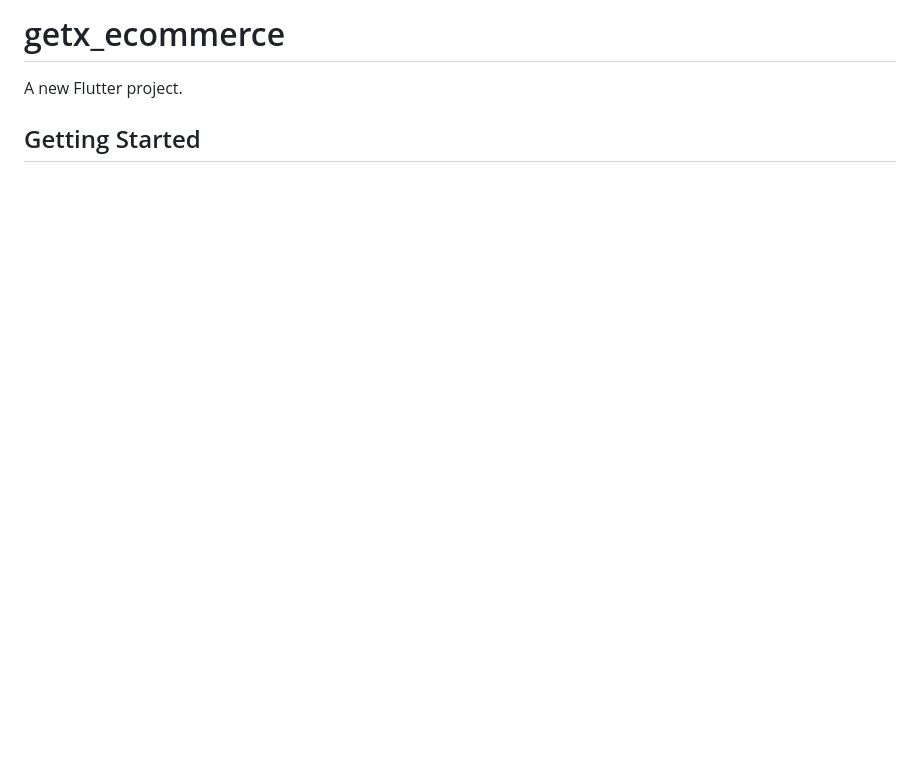
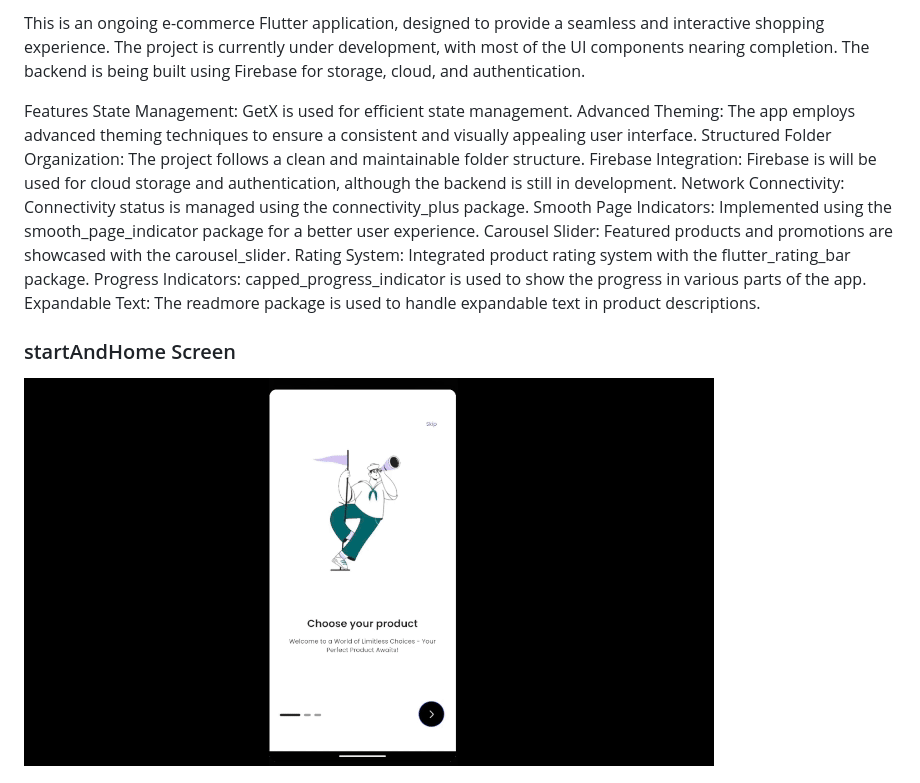
Before and after one commit to corLEOne0124/getx-firebase-ecommerce-app, a Markdown page: README.md, the part around the change printed below. Rendered like a GitHub page; pictures changed too: assets/authAndHome.gif (added); blank space fills up the shorter version.

Commit message:
Gifs and ReadMe added

```diff
--- a/README.md
+++ b/README.md
@@ -1,6 +1,17 @@
-# getx_ecommerce
+This is an ongoing e-commerce Flutter application, designed to provide a seamless and interactive shopping experience. The project is currently under development, with most of the UI components nearing completion. The backend is being built using Firebase for storage, cloud, and authentication.
 
-A new Flutter project.
+Features
+State Management: GetX is used for efficient state management.
+Advanced Theming: The app employs advanced theming techniques to ensure a consistent and visually appealing user interface.
+Structured Folder Organization: The project follows a clean and maintainable folder structure.
+Firebase Integration: Firebase is will be used for cloud storage and authentication, although the backend is still in development.
+Network Connectivity: Connectivity status is managed using the connectivity_plus package.
+Smooth Page Indicators: Implemented using the smooth_page_indicator package for a better user experience.
+Carousel Slider: Featured products and promotions are showcased with the carousel_slider.
+Rating System: Integrated product rating system with the flutter_rating_bar package.
+Progress Indicators: capped_progress_indicator is used to show the progress in various parts of the app.
+Expandable Text: The readmore package is used to handle expandable text in product descriptions.
 
-## Getting Started
+### startAndHome Screen
+![Start and Home](./assets/authAndHome.gif)
 
```
Also changed, not shown: other parts of README.md (+2 -13 lines), 1 other file.
